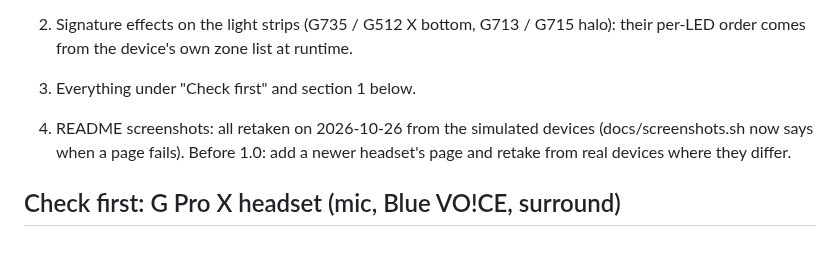
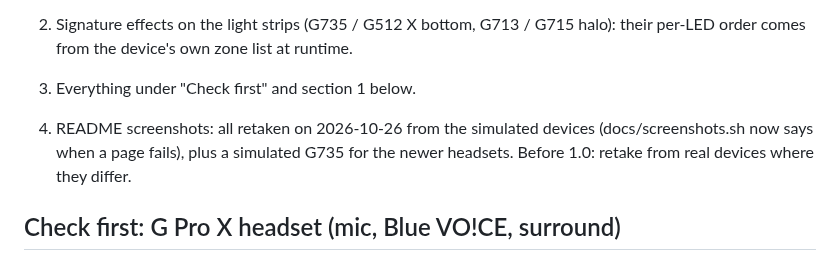
Before and after one commit to HolyJoey/Lghub, a Markdown page: TODO.md, the part around the change. Drawn GitHub-style.

```diff
--- a/TODO.md
+++ b/TODO.md
@@ -17,7 +17,8 @@ What's left needs a device:
 3. Everything under "Check first" and section 1 below.
 
 4. README screenshots: all retaken on 2026-10-26 from the simulated devices (docs/screenshots.sh now says
-   when a page fails). Before 1.0: add a newer headset's page and retake from real devices where they differ.
+   when a page fails), plus a simulated G735 for the newer headsets. Before 1.0: retake from real devices
+   where they differ.
 
 ## Check first: G Pro X headset (mic, Blue VO!CE, surround)
 
```
Also changed, not shown: README.md (+2 -0 lines), docs/screenshots/headset-g735.png (added), 1 other file.
